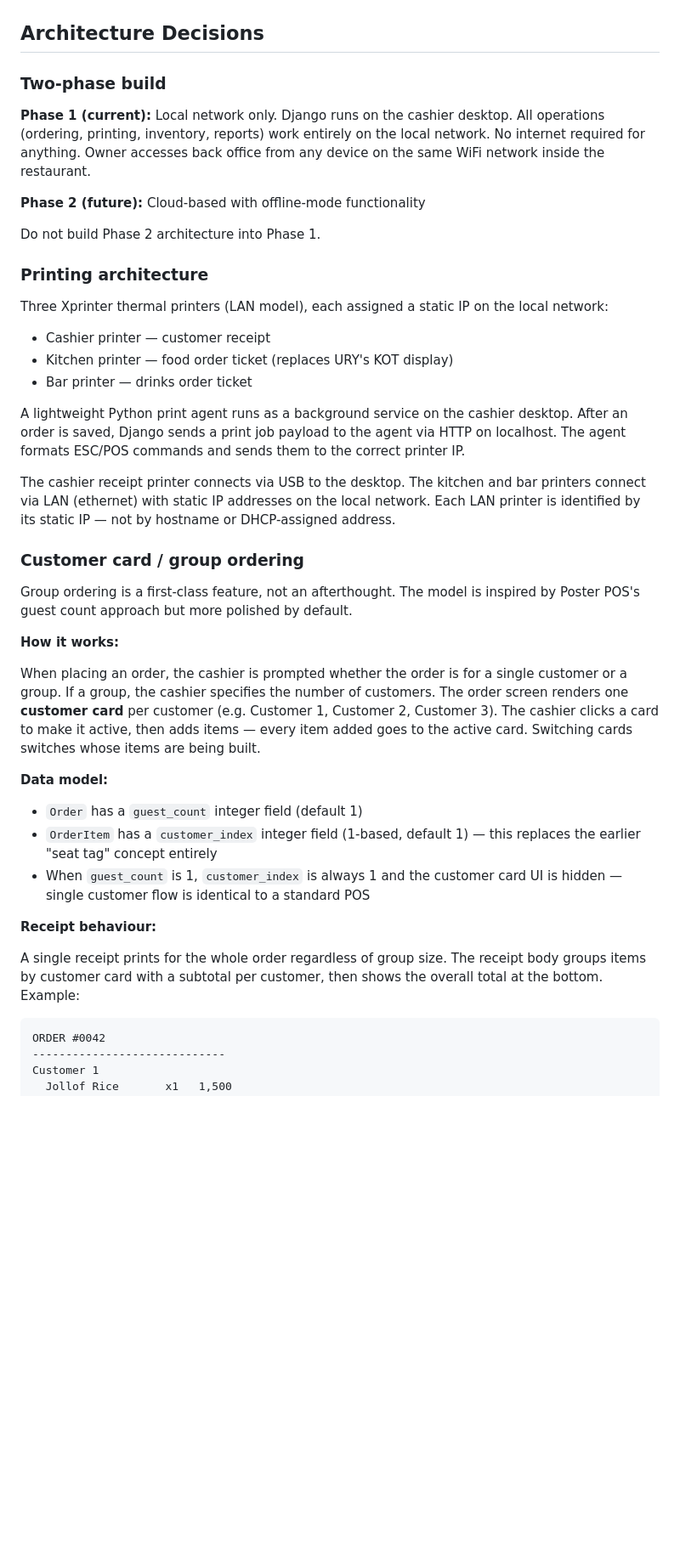
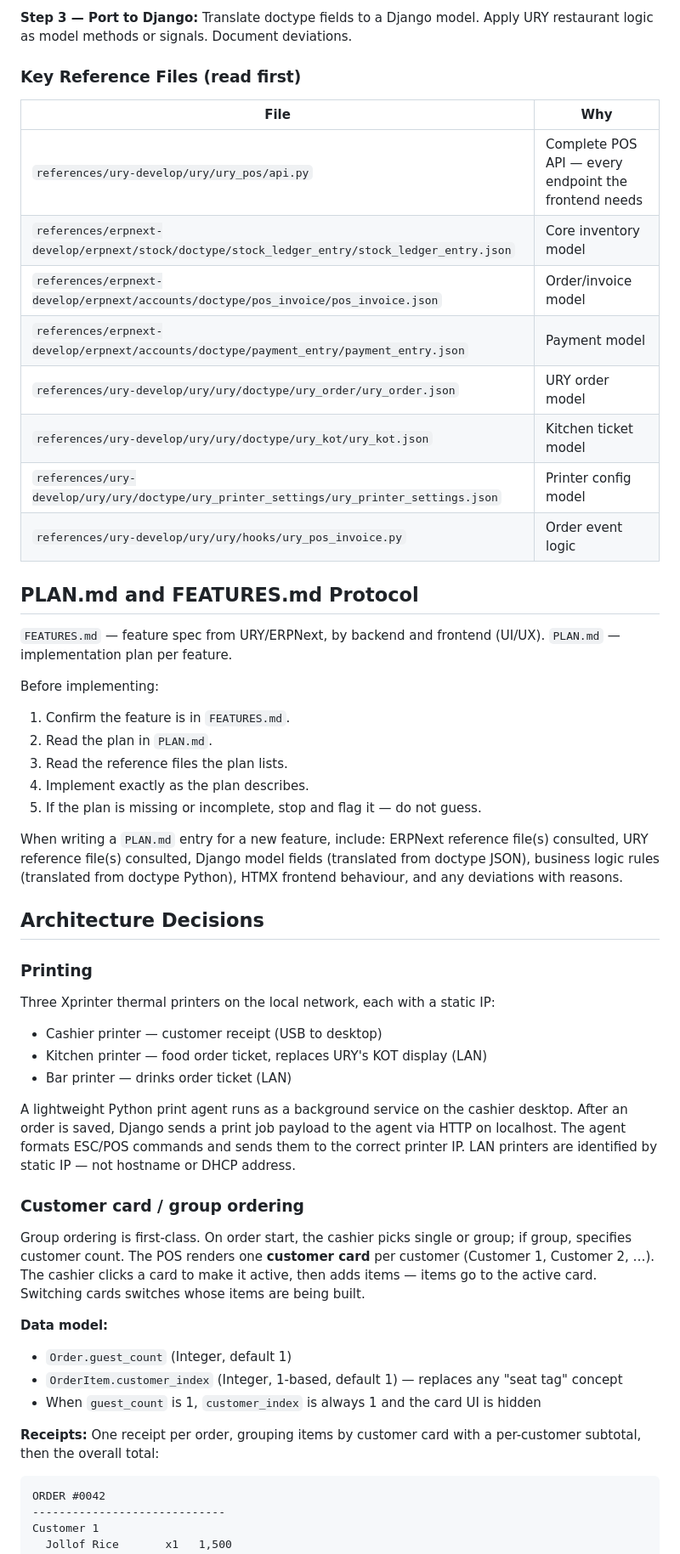
Before and after one commit to sanusi-dev/RestPOS, a Markdown page: AGENTS.md, the part around one of its changes. Shown at 85% size. Rendered like a GitHub page; blank space fills up the shorter version.

Commit message:
docs(agents): replace boilerplate with RestPOS rules

````diff
--- a/AGENTS.md
+++ b/AGENTS.md
@@ -294,62 +117,53 @@ or Vue into Phase 1 under any circumstances.
+**Step 3 — Port to Django:** Translate doctype fields to a Django model. Apply URY restaurant logic as model methods or signals. Document deviations.
+
+### Key Reference Files (read first)
+
+| File | Why |
+|---|---|
+| `references/ury-develop/ury/ury_pos/api.py` | Complete POS API — every endpoint the frontend needs |
+| `references/erpnext-develop/erpnext/stock/doctype/stock_ledger_entry/stock_ledger_entry.json` | Core inventory model |
+| `references/erpnext-develop/erpnext/accounts/doctype/pos_invoice/pos_invoice.json` | Order/invoice model |
+| `references/erpnext-develop/erpnext/accounts/doctype/payment_entry/payment_entry.json` | Payment model |
+| `references/ury-develop/ury/ury/doctype/ury_order/ury_order.json` | URY order model |
+| `references/ury-develop/ury/ury/doctype/ury_kot/ury_kot.json` | Kitchen ticket model |
+| `references/ury-develop/ury/ury/doctype/ury_printer_settings/ury_printer_settings.json` | Printer config model |
+| `references/ury-develop/ury/ury/hooks/ury_pos_invoice.py` | Order event logic |
+
+## PLAN.md and FEATURES.md Protocol
+
+`FEATURES.md` — feature spec from URY/ERPNext, by backend and frontend (UI/UX).
+`PLAN.md` — implementation plan per feature.
+
+Before implementing:
+1. Confirm the feature is in `FEATURES.md`.
+2. Read the plan in `PLAN.md`.
+3. Read the reference files the plan lists.
+4. Implement exactly as the plan describes.
+5. If the plan is missing or incomplete, stop and flag it — do not guess.
+
+When writing a `PLAN.md` entry for a new feature, include: ERPNext reference file(s) consulted, URY reference file(s) consulted, Django model fields (translated from doctype JSON), business logic rules (translated from doctype Python), HTMX frontend behaviour, and any deviations with reasons.
 
 ## Architecture Decisions
 
-### Two-phase build
+### Printing
 
-**Phase 1 (current):** Local network only. Django runs on the cashier desktop.
-All operations (ordering, printing, inventory, reports) work entirely on the
-local network. No internet required for anything. Owner accesses back office
-from any device on the same WiFi network inside the restaurant.
+Three Xprinter thermal printers on the local network, each with a static IP:
+- Cashier printer — customer receipt (USB to desktop)
+- Kitchen printer — food order ticket, replaces URY's KOT display (LAN)
+- Bar printer — drinks order ticket (LAN)
 
-**Phase 2 (future):** Cloud-based with offline-mode functionality
-
-Do not build Phase 2 architecture into Phase 1.
-
-### Printing architecture
-
-Three Xprinter thermal printers (LAN model), each assigned a static IP on
-the local network:
-- Cashier printer — customer receipt
-- Kitchen printer — food order ticket (replaces URY's KOT display)
-- Bar printer — drinks order ticket
-
-A lightweight Python print agent runs as a background service on the cashier
-desktop. After an order is saved, Django sends a print job payload to the
-agent via HTTP on localhost. The agent formats ESC/POS commands and sends them
-to the correct printer IP.
-
-The cashier receipt printer connects via USB to the desktop. The kitchen and
-bar printers connect via LAN (ethernet) with static IP addresses on the local
-network. Each LAN printer is identified by its static IP — not by hostname or
-DHCP-assigned address.
+A lightweight Python print agent runs as a background service on the cashier desktop. After an order is saved, Django sends a print job payload to the agent via HTTP on localhost. The agent formats ESC/POS commands and sends them to the correct printer IP. LAN printers are identified by static IP — not hostname or DHCP address.
 
 ### Customer card / group ordering
 
-Group ordering is a first-class feature, not an afterthought. The model is
-inspired by Poster POS's guest count approach but more polished by default.
-
-**How it works:**
-
-When placing an order, the cashier is prompted whether the order is for a
-single customer or a group. If a group, the cashier specifies the number of
-customers. The order screen renders one **customer card** per customer (e.g.
-Customer 1, Customer 2, Customer 3). The cashier clicks a card to make it
-active, then adds items — every item added goes to the active card. Switching
-cards switches whose items are being built.
+Group ordering is first-class. On order start, the cashier picks single or group; if group, specifies customer count. The POS renders one **customer card** per customer (Customer 1, Customer 2, …). The cashier clicks a card to make it active, then adds items — items go to the active card. Switching cards switches whose items are being built.
 
 **Data model:**
+- `Order.guest_count` (Integer, default 1)
+- `OrderItem.customer_index` (Integer, 1-based, default 1) — replaces any "seat tag" concept
+- When `guest_count` is 1, `customer_index` is always 1 and the card UI is hidden
 
-- `Order` has a `guest_count` integer field (default 1)
-- `OrderItem` has a `customer_index` integer field (1-based, default 1) —
-  this replaces the earlier "seat tag" concept entirely
-- When `guest_count` is 1, `customer_index` is always 1 and the customer card
-  UI is hidden — single customer flow is identical to a standard POS
-
-**Receipt behaviour:**
-
-A single receipt prints for the whole order regardless of group size. The
-receipt body groups items by customer card with a subtotal per customer, then
-shows the overall total at the bottom. Example:
+**Receipts:** One receipt per order, grouping items by customer card with a per-customer subtotal, then the overall total:
 
 ```
 ORDER #0042
````
Also changed, not shown: other parts of AGENTS.md (+185 -428 lines).
